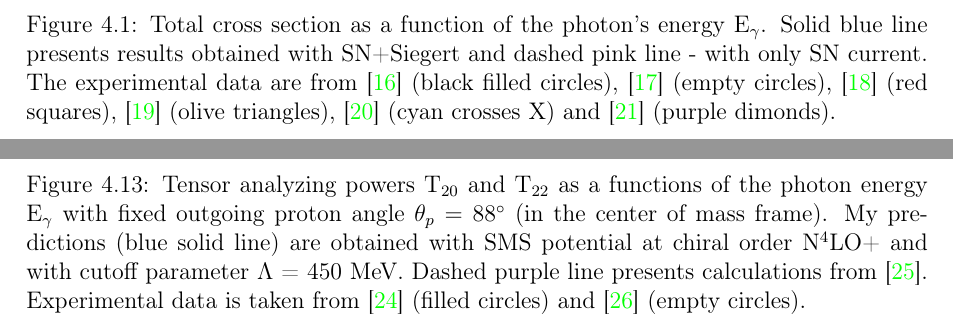
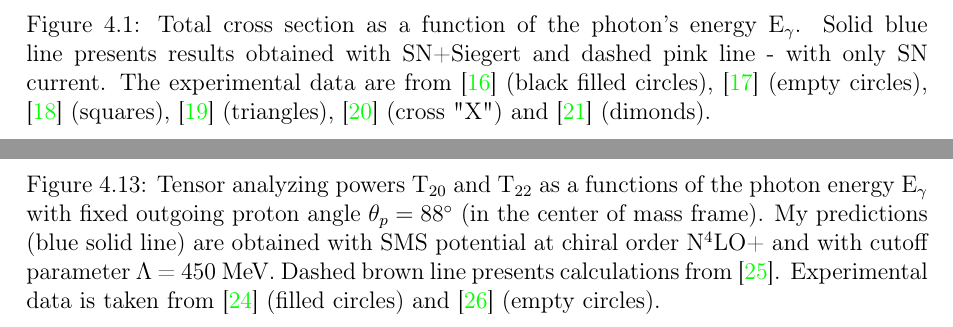
Before and after one commit to VitaliiUr/thesis, a LaTeX thesis (main.tex, which reads PhD-text/Results/results.tex): two parts of pages 11 and 23 of 27, joined at a grey line, cut so that both start at the same text. Compiled offline with pdfLaTeX.

Commit message:
Colors and truncation Lambda

```diff
--- a/PhD-text/Results/results.tex
+++ b/PhD-text/Results/results.tex
@@ -16,10 +16,10 @@
         and dashed pink line - with only SN current.
         The experimental data are from \cite{Bernabei1986} (black filled circles),
         \cite{BOSMAN1979} (empty circles),
-        \cite{ARENDS1984} (red squares),
-        \cite{Skopik1974} (olive triangles),
-        \cite{Moreh1989} (cyan crosses X) and
-        \cite{Birenbaum1985} (purple dimonds).
+        \cite{ARENDS1984} (squares),
+        \cite{Skopik1974} (triangles),
+        \cite{Moreh1989} (cross "X") and
+        \cite{Birenbaum1985} (dimonds).
         }
         \label{TOTAL_CROSS}
     \end{figure}
@@ -154,7 +154,7 @@
         with fixed outgoing proton angle $\theta_p = 88^{\circ}$ (in the center of mass frame).
         My predictions (blue solid line) are obtained with SMS potential at chiral order N$^4$LO+
         and with cutoff parameter $\Lambda$~=~450~MeV.
-        Dashed purple line presents calculations from \cite{Schmitt1989}.
+        Dashed brown line presents calculations from \cite{Schmitt1989}.
         Experimental data is taken from \cite{rachek2007} (filled circles)
         and \cite{mishev1993} (empty circles).}
         \label{T20_vs_en}
```
Also changed, not shown: PlotData/Figures_python/CROSS2_100mev.pdf, PlotData/Figures_python/CROSS2_140mev.pdf, PlotData/Figures_python/CROSS2_30mev.pdf, PlotData/Figures_python/T20_T22_vs_en.pdf, PlotData/Figures_python/TOTAL_CROSSSECTION.pdf, PlotData/Figures_python/TOTAL_CROSSSECTION_SMALL_REGION.pdf, PlotData/Figures_python/TensorPower_Th24-48.pdf, PlotData/Figures_python/TensorPower_Th70-102.pdf, PlotData/Figures_python/Tensor_analyzing_power_angular_E100-140.pdf, PlotData/Figures_python/Tensor_analyzing_power_angular_E140-180.pdf, PlotData/Figures_python/Tensor_analyzing_power_angular_E180-230.pdf, PlotData/Figures_python/Tensor_analyzing_power_angular_E230-330.pdf, PlotData/Figures_python/Tensor_analyzing_power_angular_E25-45.pdf, PlotData/Figures_python/Tensor_analyzing_power_angular_E330-440.pdf, 3 more files, 3 other files.
